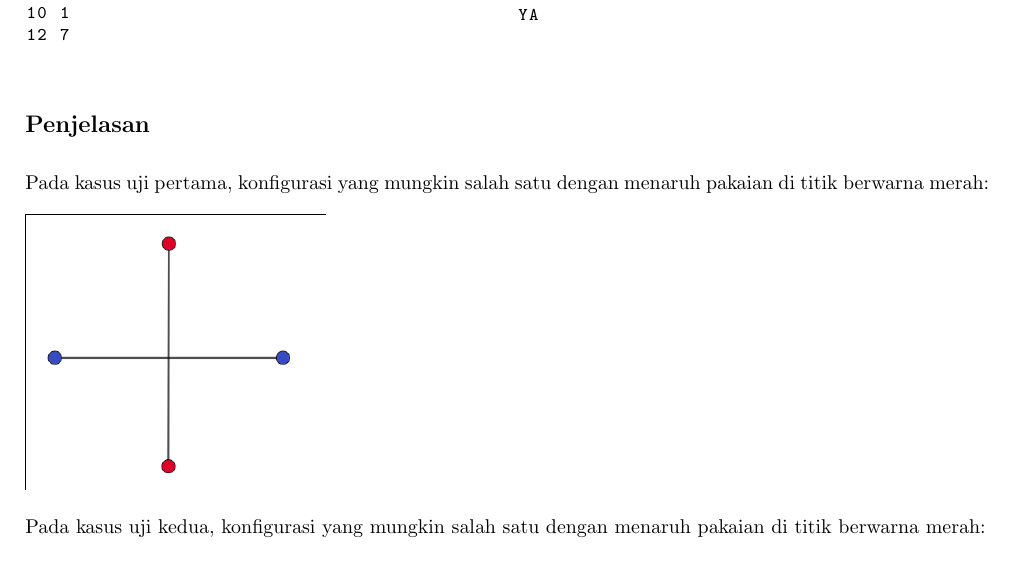
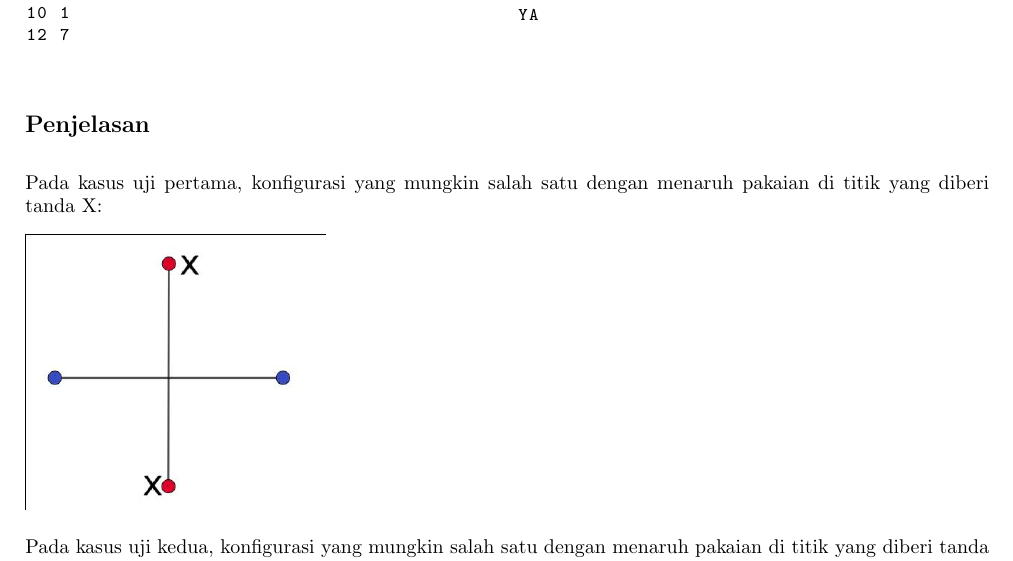
Before and after one commit to yonasadiel/arkavidia-cp-2019, a LaTeX document (arkavidia-2019-final-arvymenjemurpakaian/statement.tex): part of page 2 of 2, cut so that both start at the same text. Compiled offline with pdfLaTeX.

Commit message:
update images

```diff
--- a/arkavidia-2019-final-arvymenjemurpakaian/statement.tex
+++ b/arkavidia-2019-final-arvymenjemurpakaian/statement.tex
@@ -103,11 +103,11 @@ YA
 \end{multicols}
 
 \subsection*{Penjelasan}
-Pada kasus uji pertama, konfigurasi yang mungkin salah satu dengan menaruh pakaian di titik berwarna merah:
+Pada kasus uji pertama, konfigurasi yang mungkin salah satu dengan menaruh pakaian di titik yang diberi tanda X:
 
 \includegraphics[width=150px]{sample-1}
 
-Pada kasus uji kedua, konfigurasi yang mungkin salah satu dengan menaruh pakaian di titik berwarna merah:
+Pada kasus uji kedua, konfigurasi yang mungkin salah satu dengan menaruh pakaian di titik yang diberi tanda X:
 
 \includegraphics[width=150px]{sample-2}
 
```
Also changed, not shown: arkavidia-2019-final-arvymenjemurpakaian/sample-1.jpg (added), arkavidia-2019-final-arvymenjemurpakaian/sample-1.png (deleted), arkavidia-2019-final-arvymenjemurpakaian/sample-2.jpg (added), arkavidia-2019-final-arvymenjemurpakaian/sample-2.png (deleted), arkavidia-2019-final-arvymenjemurpakaian/sample-4.jpg (added), arkavidia-2019-final-arvymenjemurpakaian/sample-4.png (deleted), arkavidia-2019-final-cincinarvy/skema.png, arkavidia-2019-final-arvymenjemurpakaian/statement.tex (2 more changed lines).
